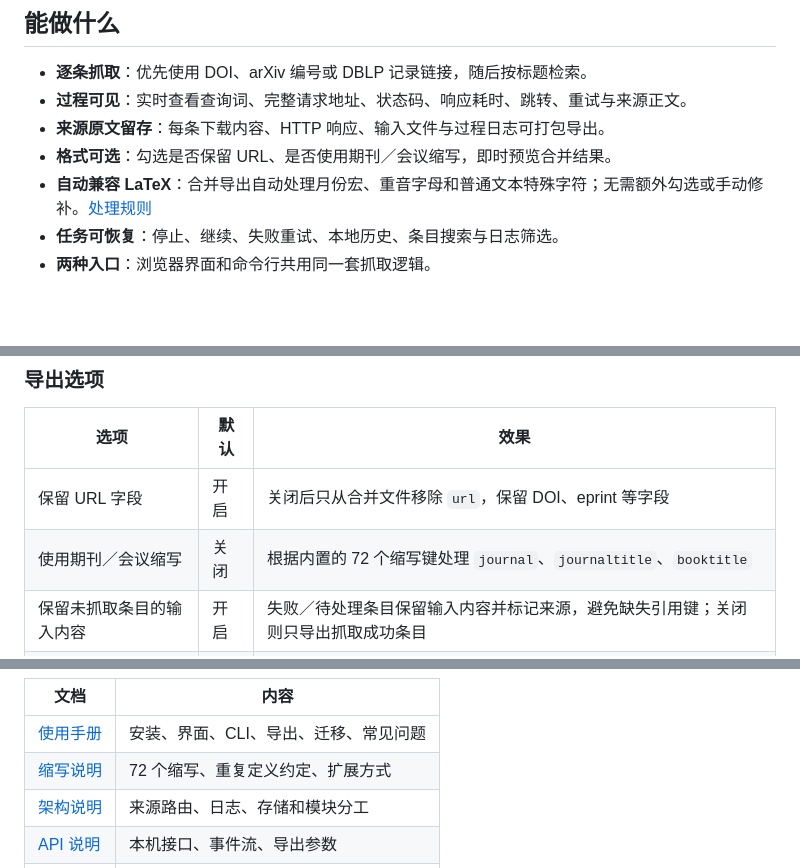
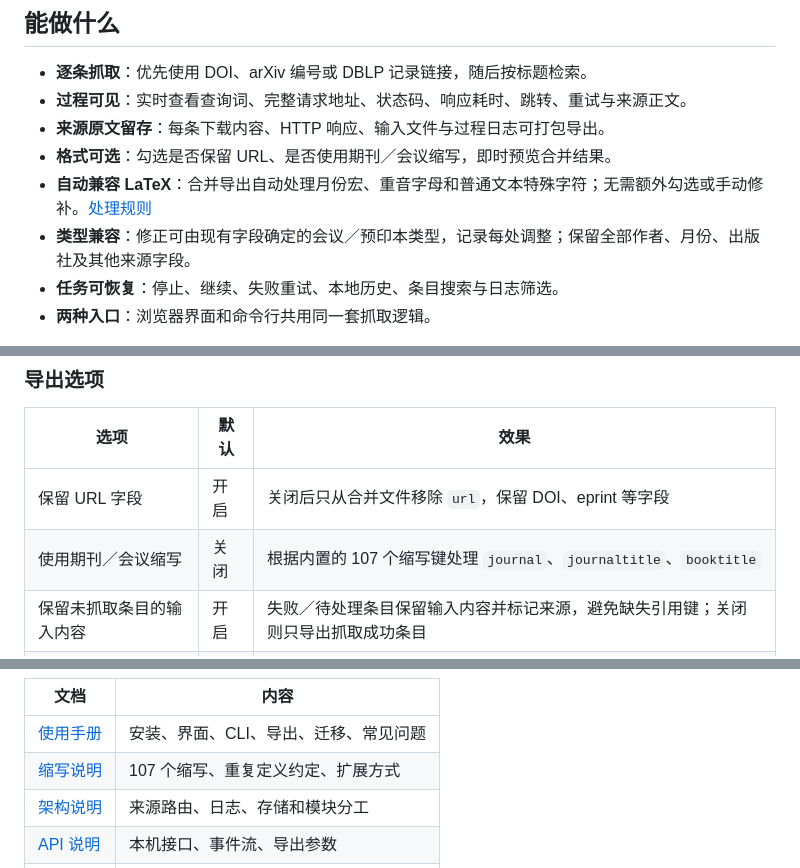
Before and after one commit to ylwhxht/bibtex-fetch, a Markdown page: README.md, 3 parts joined by grey strips. GitHub-like rendering; blank space fills up the shorter version.

```diff
--- a/README.md
+++ b/README.md
@@ -13,6 +13,7 @@ BibTeX Fetch 是本机运行的开源文献工具，提供中文可视化界面
 - **来源原文留存**：每条下载内容、HTTP 响应、输入文件与过程日志可打包导出。
 - **格式可选**：勾选是否保留 URL、是否使用期刊／会议缩写，即时预览合并结果。
 - **自动兼容 LaTeX**：合并导出自动处理月份宏、重音字母和普通文本特殊字符；无需额外勾选或手动修补。[处理规则](docs/LATEX.md)
+- **类型兼容**：修正可由现有字段确定的会议／预印本类型，记录每处调整；保留全部作者、月份、出版社及其他来源字段。
 - **任务可恢复**：停止、继续、失败重试、本地历史、条目搜索与日志筛选。
 - **两种入口**：浏览器界面和命令行共用同一套抓取逻辑。
 
@@ -81,7 +82,7 @@ python3 -m venv .venv
 | 选项 | 默认 | 效果 |
 | --- | --- | --- |
 | 保留 URL 字段 | 开启 | 关闭后只从合并文件移除 `url`，保留 DOI、eprint 等字段 |
-| 使用期刊／会议缩写 | 关闭 | 根据内置的 72 个缩写键处理 `journal`、`journaltitle`、`booktitle` |
+| 使用期刊／会议缩写 | 关闭 | 根据内置的 107 个缩写键处理 `journal`、`journaltitle`、`booktitle` |
 | 保留未抓取条目的输入内容 | 开启 | 失败／待处理条目保留输入内容并标记来源，避免缺失引用键；关闭则只导出抓取成功条目 |
 | 保留输入引用键 | 开启 | 延续原来的 `\cite{key}`；重复键添加后缀，并输出映射表 |
 | 使用响应缓存 | 关闭 | 可选复用 24 小时内响应，缓存命中单独记录 |
@@ -129,7 +130,7 @@ uv build
 | 文档 | 内容 |
 | --- | --- |
 | [使用手册](docs/USAGE.md) | 安装、界面、CLI、导出、迁移、常见问题 |
-| [缩写说明](docs/ABBREVIATIONS.md) | 72 个缩写、重复定义约定、扩展方式 |
+| [缩写说明](docs/ABBREVIATIONS.md) | 107 个缩写、重复定义约定、扩展方式 |
 | [架构说明](docs/ARCHITECTURE.md) | 来源路由、日志、存储和模块分工 |
 | [API 说明](docs/API.md) | 本机接口、事件流、导出参数 |
 | [开发说明](docs/DEVELOPMENT.md) | 环境、测试、打包与维护 |
```
Also changed, not shown: CHANGELOG.md (+9 -0 lines), README.en.md (+2 -1 lines).
